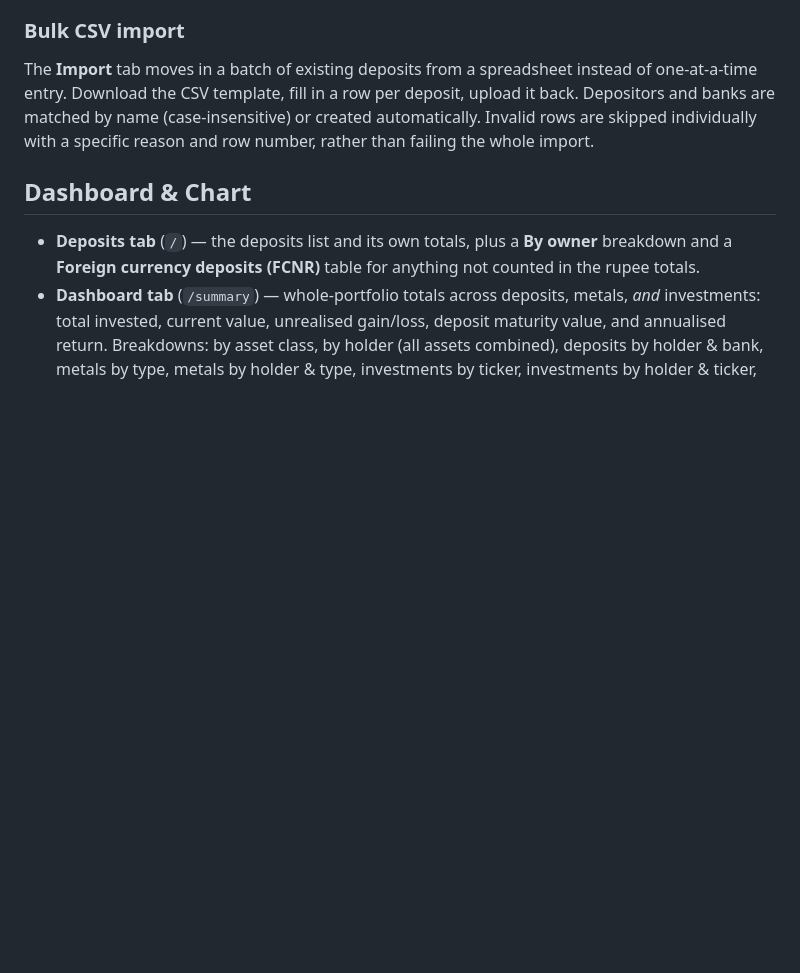
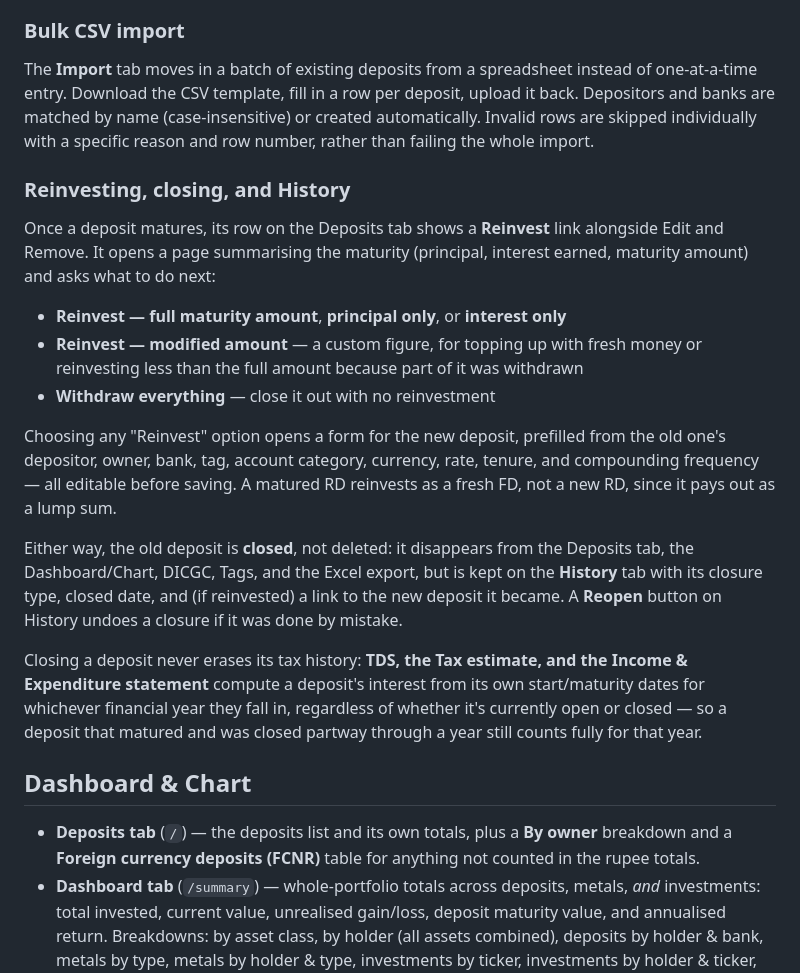
Before and after one commit to krishnasagarr-sketch/investments, a Markdown page: readme.md, the part around the change. Rendered like a GitHub page; blank space fills up the shorter version.

Commit message:
Document reinvest/close/History feature in README
Co-Authored-By: Claude Sonnet 5 <noreply@anthropic.com>

```diff
--- a/readme.md
+++ b/readme.md
@@ -133,6 +133,32 @@ one-at-a-time entry. Download the CSV template, fill in a row per deposit, uploa
 Depositors and banks are matched by name (case-insensitive) or created automatically. Invalid
 rows are skipped individually with a specific reason and row number, rather than failing the
 whole import.
+
+### Reinvesting, closing, and History
+
+Once a deposit matures, its row on the Deposits tab shows a **Reinvest** link alongside Edit and
+Remove. It opens a page summarising the maturity (principal, interest earned, maturity amount)
+and asks what to do next:
+
+- **Reinvest — full maturity amount**, **principal only**, or **interest only**
+- **Reinvest — modified amount** — a custom figure, for topping up with fresh money or
+  reinvesting less than the full amount because part of it was withdrawn
+- **Withdraw everything** — close it out with no reinvestment
+
+Choosing any "Reinvest" option opens a form for the new deposit, prefilled from the old one's
+depositor, owner, bank, tag, account category, currency, rate, tenure, and compounding
+frequency — all editable before saving. A matured RD reinvests as a fresh FD, not a new RD,
+since it pays out as a lump sum.
+
+Either way, the old deposit is **closed**, not deleted: it disappears from the Deposits tab,
+the Dashboard/Chart, DICGC, Tags, and the Excel export, but is kept on the **History** tab with
+its closure type, closed date, and (if reinvested) a link to the new deposit it became. A
+**Reopen** button on History undoes a closure if it was done by mistake.
+
+Closing a deposit never erases its tax history: **TDS, the Tax estimate, and the Income &
+Expenditure statement** compute a deposit's interest from its own start/maturity dates for
+whichever financial year they fall in, regardless of whether it's currently open or closed — so
+a deposit that matured and was closed partway through a year still counts fully for that year.
 
 ## Dashboard & Chart
 
```
